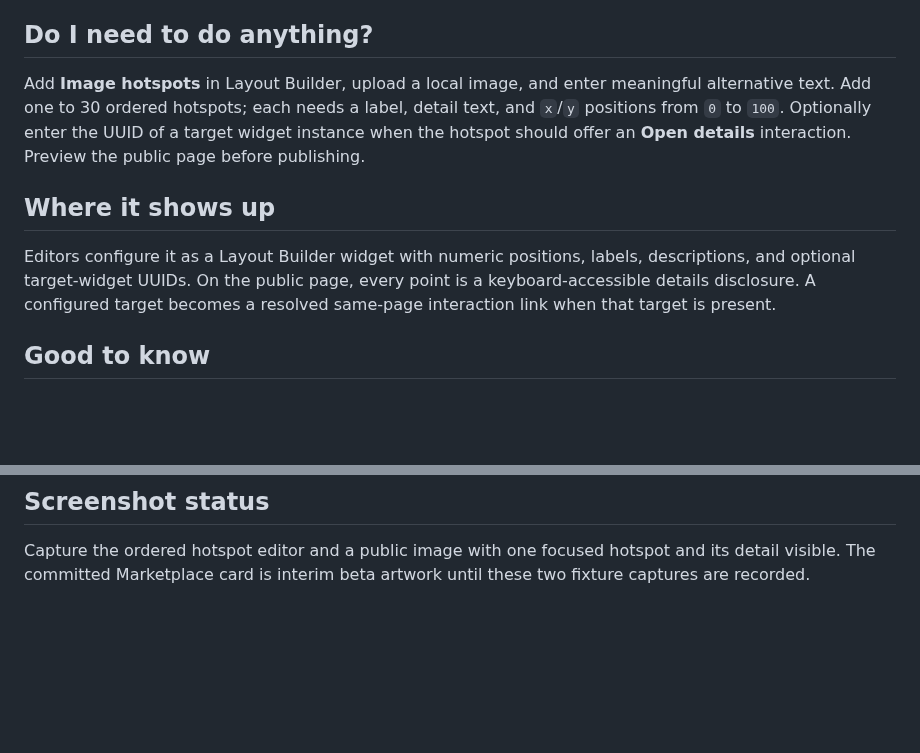
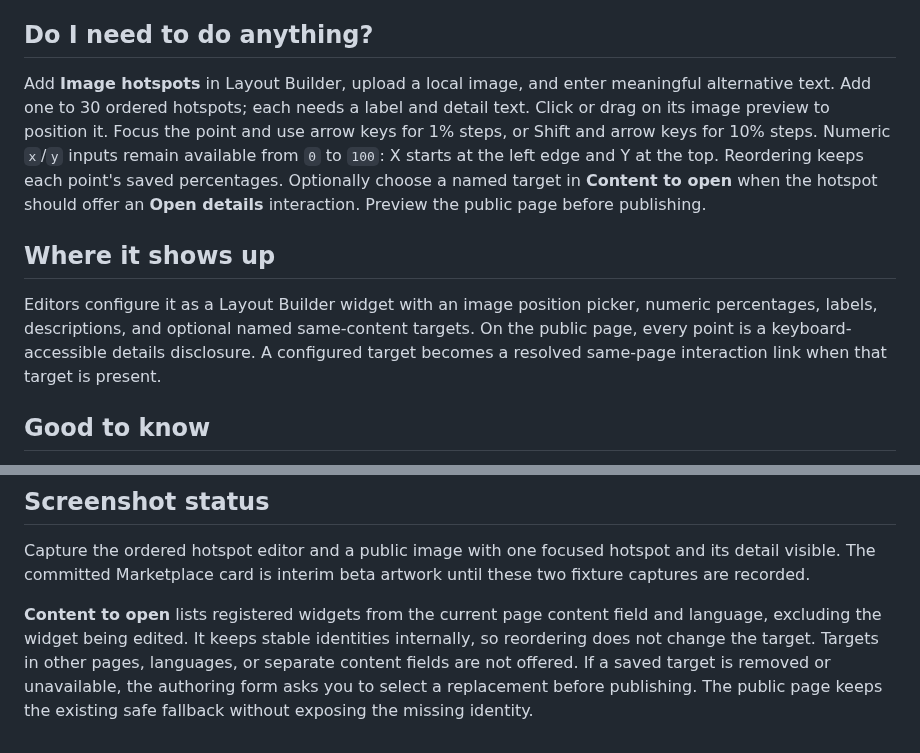
Before and after one commit to capell-app/widget-hotspots, a Markdown page: docs/overview.admin.md, 2 parts joined by grey strips. GitHub-like rendering; blank space fills up the shorter version.

```diff
--- a/docs/overview.admin.md
+++ b/docs/overview.admin.md
@@ -4,11 +4,11 @@ Hotspots lets editors place up to 30 ordered points over a local image for produ
 
 ## Do I need to do anything?
 
-Add **Image hotspots** in Layout Builder, upload a local image, and enter meaningful alternative text. Add one to 30 ordered hotspots; each needs a label, detail text, and `x`/`y` positions from `0` to `100`. Optionally enter the UUID of a target widget instance when the hotspot should offer an **Open details** interaction. Preview the public page before publishing.
+Add **Image hotspots** in Layout Builder, upload a local image, and enter meaningful alternative text. Add one to 30 ordered hotspots; each needs a label and detail text. Click or drag on its image preview to position it. Focus the point and use arrow keys for 1% steps, or Shift and arrow keys for 10% steps. Numeric `x`/`y` inputs remain available from `0` to `100`: X starts at the left edge and Y at the top. Reordering keeps each point's saved percentages. Optionally choose a named target in **Content to open** when the hotspot should offer an **Open details** interaction. Preview the public page before publishing.
 
 ## Where it shows up
 
-Editors configure it as a Layout Builder widget with numeric positions, labels, descriptions, and optional target-widget UUIDs. On the public page, every point is a keyboard-accessible details disclosure. A configured target becomes a resolved same-page interaction link when that target is present.
+Editors configure it as a Layout Builder widget with an image position picker, numeric percentages, labels, descriptions, and optional named same-content targets. On the public page, every point is a keyboard-accessible details disclosure. A configured target becomes a resolved same-page interaction link when that target is present.
 
 ## Good to know
 
@@ -21,3 +21,5 @@ Editors configure it as a Layout Builder widget with numeric positions, labels,
 ## Screenshot status
 
 Capture the ordered hotspot editor and a public image with one focused hotspot and its detail visible. The committed Marketplace card is interim beta artwork until these two fixture captures are recorded.
+
+**Content to open** lists registered widgets from the current page content field and language, excluding the widget being edited. It keeps stable identities internally, so reordering does not change the target. Targets in other pages, languages, or separate content fields are not offered. If a saved target is removed or unavailable, the authoring form asks you to select a replacement before publishing. The public page keeps the existing safe fallback without exposing the missing identity.
```
Also changed, not shown: README.md (+13 -1 lines), docs/overview.md (+4 -2 lines), docs/screenshots/hotspots-layout-builder-editor.png, 13 other files.
